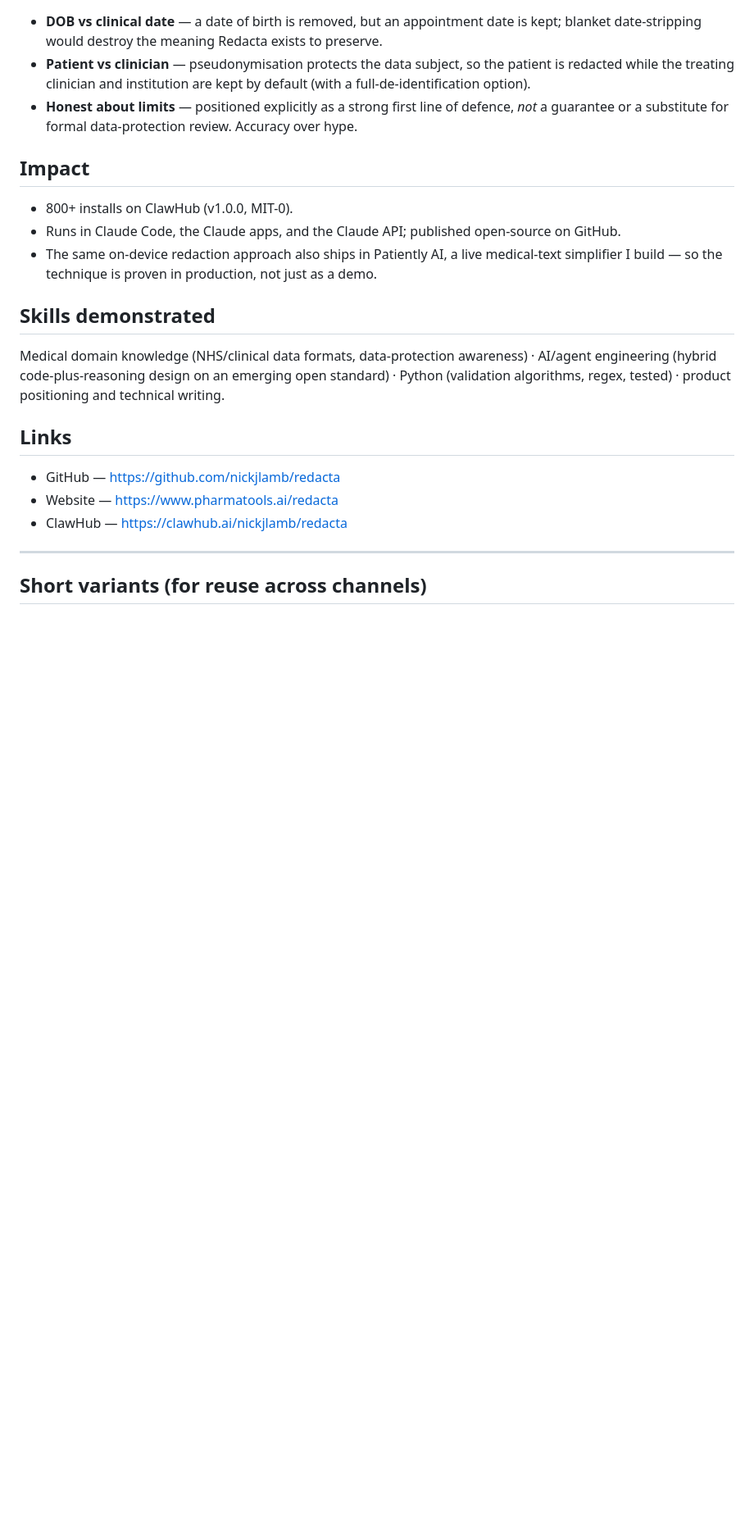
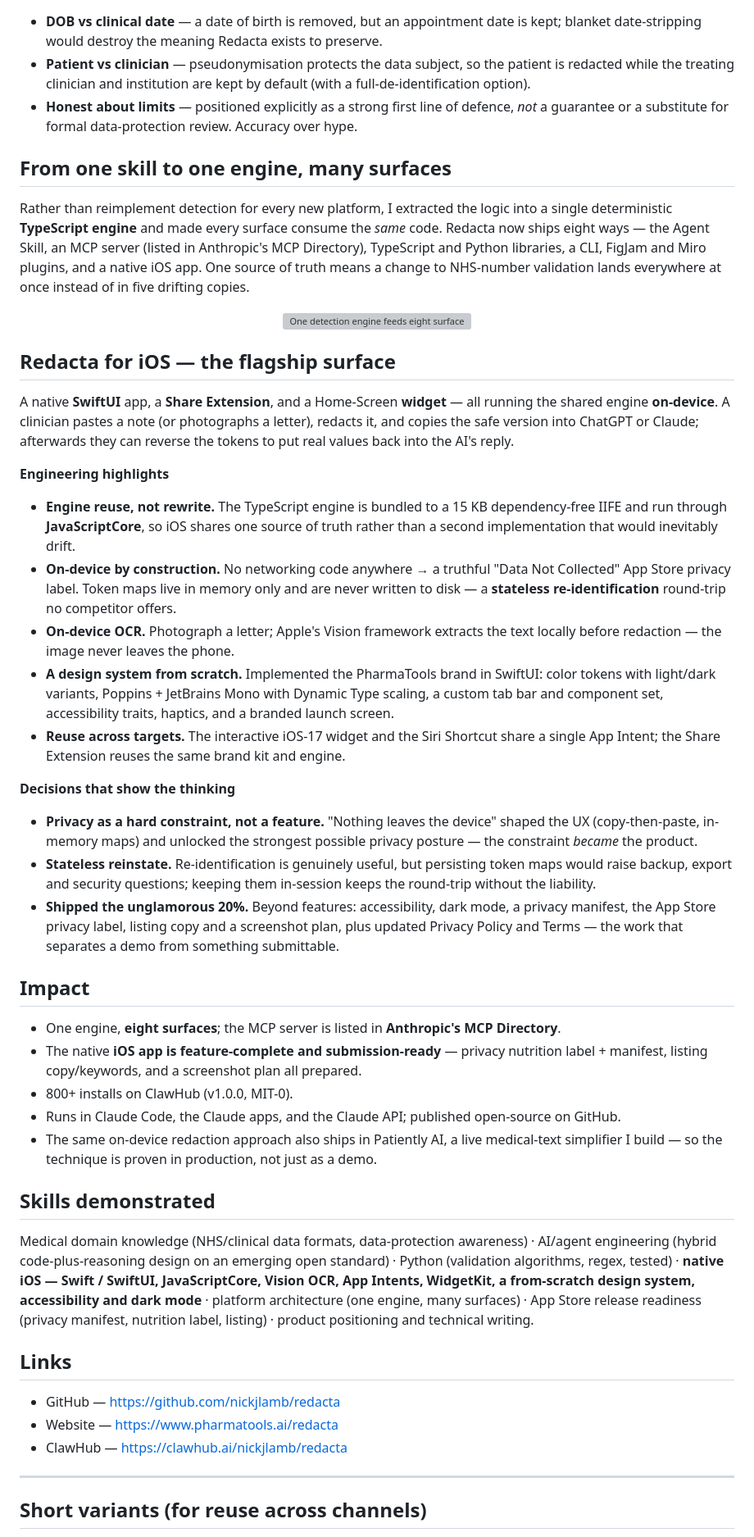
Before and after one commit to nickjlamb/redacta, a Markdown page: redacta-portfolio.md, the part around one of its changes. Shown at 82% size. Drawn GitHub-style; blank space fills up the shorter version; grey boxes are pictures that could not be loaded.

Commit message:
Portfolio: extend case study with the iOS app and one-engine-many-surfaces story

```diff
--- a/redacta-portfolio.md
+++ b/redacta-portfolio.md
@@ -44,8 +45,60 @@ every identifier replaced.
   defence, *not* a guarantee or a substitute for formal data-protection review.
   Accuracy over hype.
 
+## From one skill to one engine, many surfaces
+
+Rather than reimplement detection for every new platform, I extracted the logic into a
+single deterministic **TypeScript engine** and made every surface consume the *same*
+code. Redacta now ships eight ways — the Agent Skill, an MCP server (listed in
+Anthropic's MCP Directory), TypeScript and Python libraries, a CLI, FigJam and Miro
+plugins, and a native iOS app. One source of truth means a change to NHS-number
+validation lands everywhere at once instead of in five drifting copies.
+
+<p align="center">
+  <img src="ios-app/docs/architecture.svg" width="100%" alt="One detection engine feeds eight surfaces: iOS app, Share Extension and widget on-device via JavaScriptCore; MCP server, CLI, libraries and FigJam/Miro plugins directly; a Python mirror; and the agent skill." />
+</p>
+
+## Redacta for iOS — the flagship surface
+
+A native **SwiftUI** app, a **Share Extension**, and a Home-Screen **widget** — all
+running the shared engine **on-device**. A clinician pastes a note (or photographs a
+letter), redacts it, and copies the safe version into ChatGPT or Claude; afterwards
+they can reverse the tokens to put real values back into the AI's reply.
+
+**Engineering highlights**
+
+- **Engine reuse, not rewrite.** The TypeScript engine is bundled to a 15 KB
+  dependency-free IIFE and run through **JavaScriptCore**, so iOS shares one source of
+  truth rather than a second implementation that would inevitably drift.
+- **On-device by construction.** No networking code anywhere → a truthful "Data Not
+  Collected" App Store privacy label. Token maps live in memory only and are never
+  written to disk — a **stateless re-identification** round-trip no competitor offers.
+- **On-device OCR.** Photograph a letter; Apple's Vision framework extracts the text
+  locally before redaction — the image never leaves the phone.
+- **A design system from scratch.** Implemented the PharmaTools brand in SwiftUI: color
+  tokens with light/dark variants, Poppins + JetBrains Mono with Dynamic Type scaling, a
+  custom tab bar and component set, accessibility traits, haptics, and a branded launch
+  screen.
+- **Reuse across targets.** The interactive iOS-17 widget and the Siri Shortcut share a
+  single App Intent; the Share Extension reuses the same brand kit and engine.
+
+**Decisions that show the thinking**
+
+- **Privacy as a hard constraint, not a feature.** "Nothing leaves the device" shaped
+  the UX (copy-then-paste, in-memory maps) and unlocked the strongest possible privacy
+  posture — the constraint *became* the product.
+- **Stateless reinstate.** Re-identification is genuinely useful, but persisting token
+  maps would raise backup, export and security questions; keeping them in-session keeps
+  the round-trip without the liability.
+- **Shipped the unglamorous 20%.** Beyond features: accessibility, dark mode, a privacy
+  manifest, the App Store privacy label, listing copy and a screenshot plan, plus updated
+  Privacy Policy and Terms — the work that separates a demo from something submittable.
+
 ## Impact
 
+- One engine, **eight surfaces**; the MCP server is listed in **Anthropic's MCP Directory**.
+- The native **iOS app is feature-complete and submission-ready** — privacy nutrition
+  label + manifest, listing copy/keywords, and a screenshot plan all prepared.
 - 800+ installs on ClawHub (v1.0.0, MIT-0).
 - Runs in Claude Code, the Claude apps, and the Claude API; published open-source
   on GitHub.
@@ -57,8 +110,11 @@ every identifier replaced.
 
 Medical domain knowledge (NHS/clinical data formats, data-protection awareness) ·
 AI/agent engineering (hybrid code-plus-reasoning design on an emerging open
-standard) · Python (validation algorithms, regex, tested) · product positioning
-and technical writing.
+standard) · Python (validation algorithms, regex, tested) · **native iOS — Swift /
+SwiftUI, JavaScriptCore, Vision OCR, App Intents, WidgetKit, a from-scratch design
+system, accessibility and dark mode** · platform architecture (one engine, many
+surfaces) · App Store release readiness (privacy manifest, nutrition label, listing) ·
+product positioning and technical writing.
 
 ## Links
 
```
Also changed, not shown: other parts of redacta-portfolio.md (+28 -9 lines).
